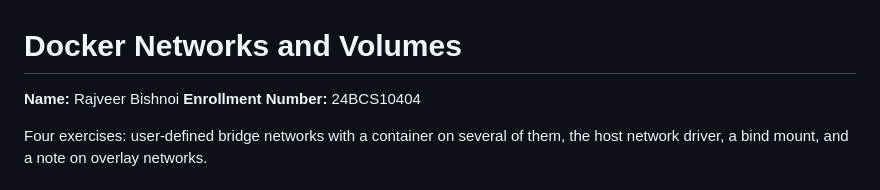
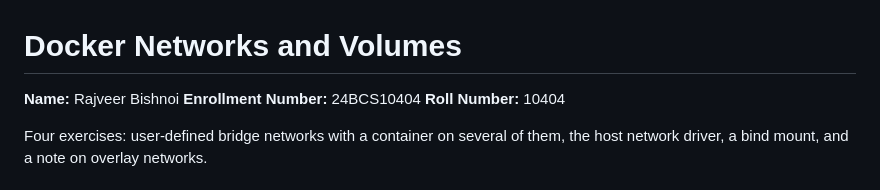
Before and after one commit to RAJVEER42/DevOps, a Markdown page: Docker Networks/README.md, the part around the change. Rendered like a GitHub page.

```diff
--- a/Docker Networks/README.md
+++ b/Docker Networks/README.md
@@ -2,6 +2,7 @@
 
 **Name:** Rajveer Bishnoi
 **Enrollment Number:** 24BCS10404
+**Roll Number:** 10404
 
 Four exercises: user-defined bridge networks with a container on several of them, the host
 network driver, a bind mount, and a note on overlay networks.
```
Also changed, not shown: Docker Fundamentals/README.md (+1 -0 lines), DockerFiles and Images/README.md (+1 -0 lines).
